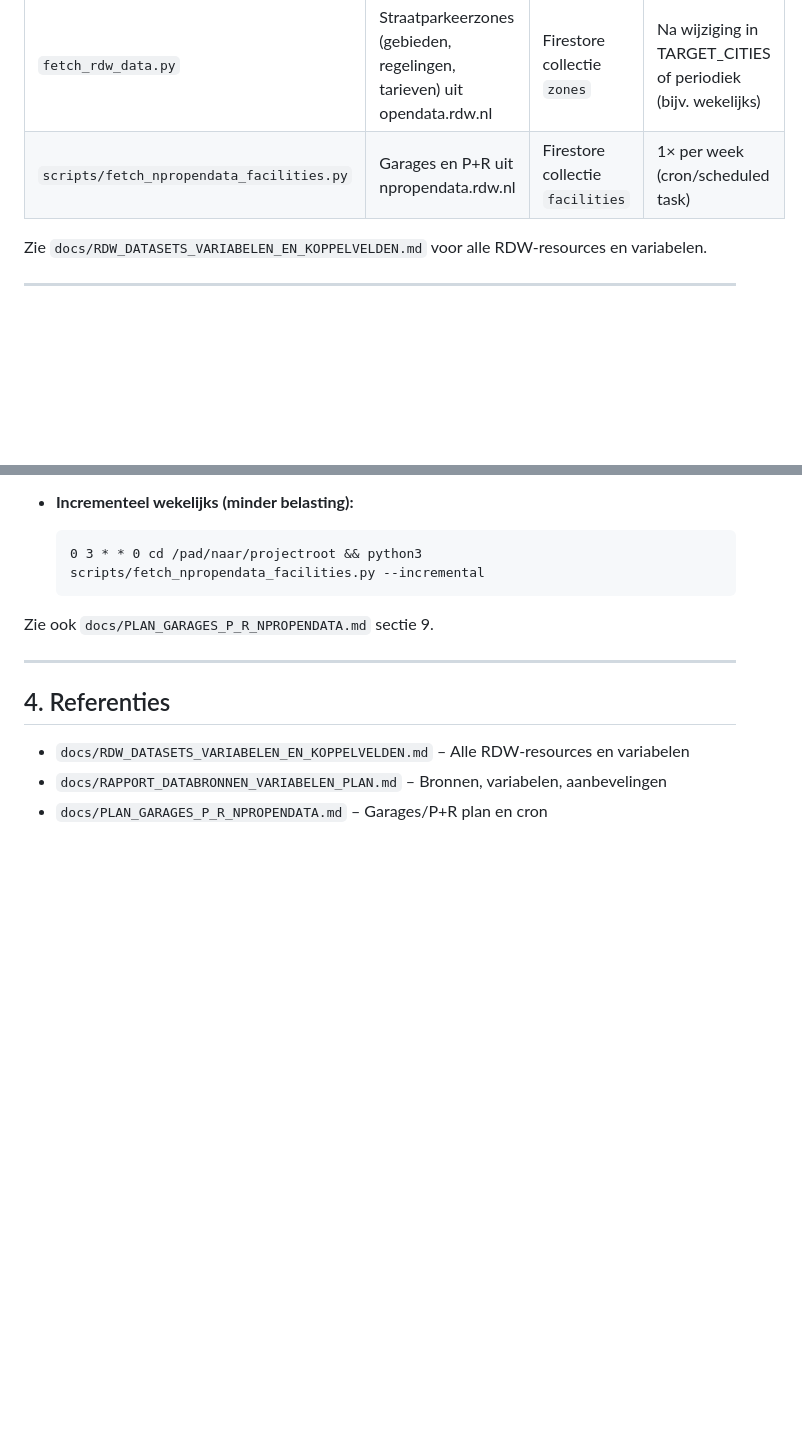
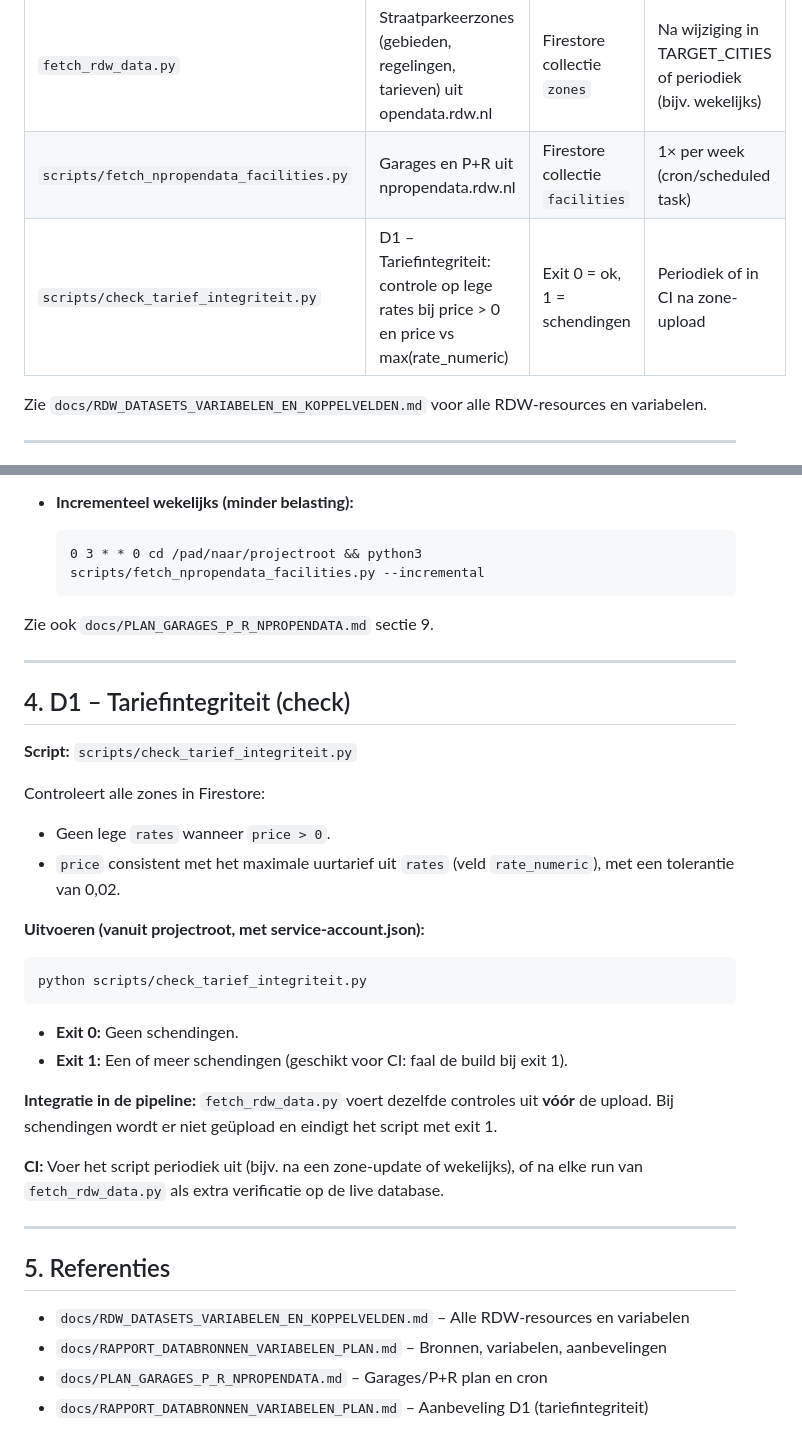
Before and after one commit to edvanwal/q8-parking-pwa, a Markdown page: docs/DATA_PIPELINE.md, 2 parts joined by grey strips. GitHub-like rendering; blank space fills up the shorter version.

Commit message:
auto: update

````diff
--- a/docs/DATA_PIPELINE.md
+++ b/docs/DATA_PIPELINE.md
@@ -10,6 +10,7 @@ Korte beschrijving van de data-pipeline: wanneer welke scripts draaien, optionel
 |--------|------|--------|------------------------|
 | `fetch_rdw_data.py` | Straatparkeerzones (gebieden, regelingen, tarieven) uit opendata.rdw.nl | Firestore collectie `zones` | Na wijziging in TARGET_CITIES of periodiek (bijv. wekelijks) |
 | `scripts/fetch_npropendata_facilities.py` | Garages en P+R uit npropendata.rdw.nl | Firestore collectie `facilities` | 1× per week (cron/scheduled task) |
+| `scripts/check_tarief_integriteit.py` | D1 – Tariefintegriteit: controle op lege rates bij price > 0 en price vs max(rate_numeric) | Exit 0 = ok, 1 = schendingen | Periodiek of in CI na zone-upload |
 
 Zie `docs/RDW_DATASETS_VARIABELEN_EN_KOPPELVELDEN.md` voor alle RDW-resources en variabelen.
 
@@ -71,8 +72,31 @@ Zie ook `docs/PLAN_GARAGES_P_R_NPROPENDATA.md` sectie 9.
 
 ---
 
-## 4. Referenties
+## 4. D1 – Tariefintegriteit (check)
+
+**Script:** `scripts/check_tarief_integriteit.py`
+
+Controleert alle zones in Firestore:
+
+- Geen lege `rates` wanneer `price > 0`.
+- `price` consistent met het maximale uurtarief uit `rates` (veld `rate_numeric`), met een tolerantie van 0,02.
+
+**Uitvoeren (vanuit projectroot, met service-account.json):**
+```bash
+python scripts/check_tarief_integriteit.py
+```
+- **Exit 0:** Geen schendingen.
+- **Exit 1:** Een of meer schendingen (geschikt voor CI: faal de build bij exit 1).
+
+**Integratie in de pipeline:** `fetch_rdw_data.py` voert dezelfde controles uit **vóór** de upload. Bij schendingen wordt er niet geüpload en eindigt het script met exit 1.
+
+**CI:** Voer het script periodiek uit (bijv. na een zone-update of wekelijks), of na elke run van `fetch_rdw_data.py` als extra verificatie op de live database.
+
+---
+
+## 5. Referenties
 
 - `docs/RDW_DATASETS_VARIABELEN_EN_KOPPELVELDEN.md` – Alle RDW-resources en variabelen
 - `docs/RAPPORT_DATABRONNEN_VARIABELEN_PLAN.md` – Bronnen, variabelen, aanbevelingen
 - `docs/PLAN_GARAGES_P_R_NPROPENDATA.md` – Garages/P+R plan en cron
+- `docs/RAPPORT_DATABRONNEN_VARIABELEN_PLAN.md` – Aanbeveling D1 (tariefintegriteit)
````
